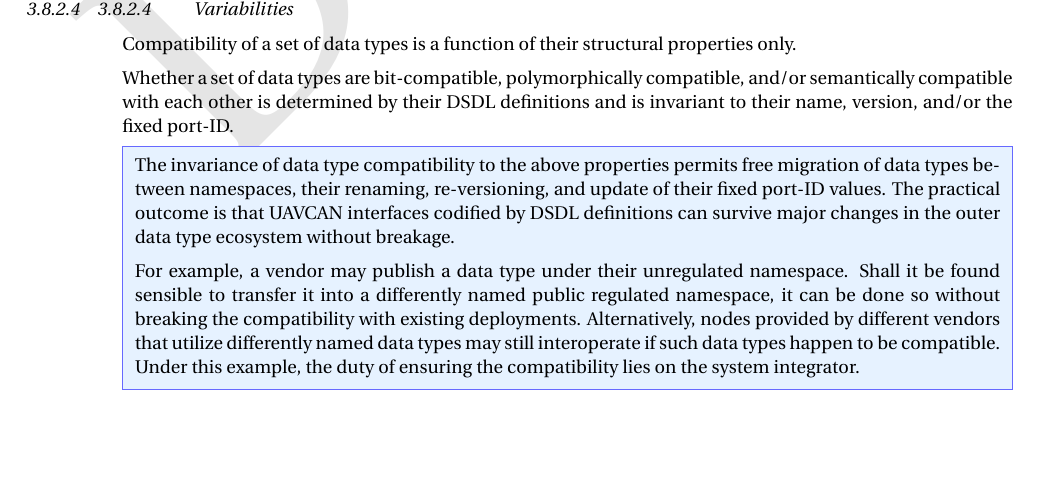
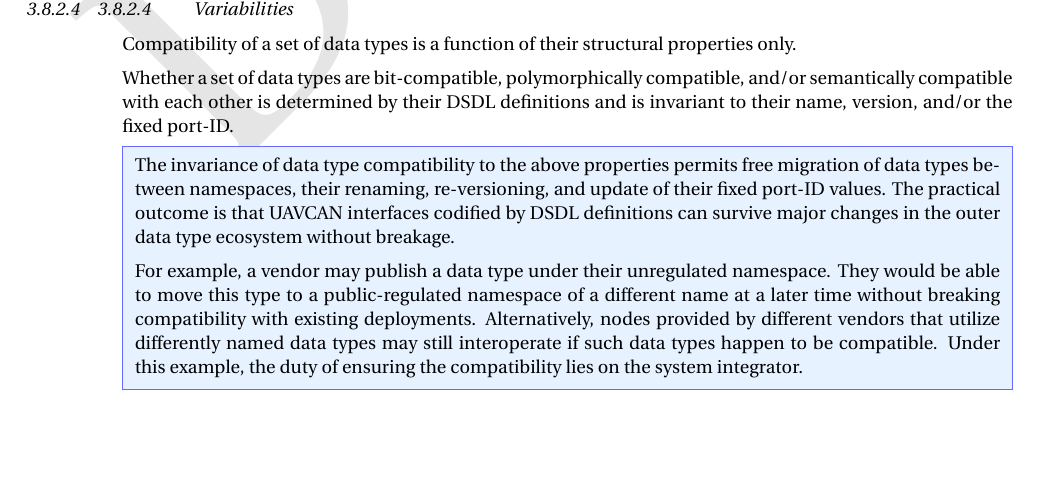
Before and after one commit to OpenCyphal/specification, a LaTeX thesis (specification/UAVCAN_Specification.tex, which reads specification/dsdl/compatibility.tex): part of page 36 of 83, cut so that both start at the same text. Compiled offline with pdfLaTeX; a LaTeX package or settings file that is missing is left out.

Commit message:
Apply suggestions from code review
Co-Authored-By: Scott Dixon <dixonsco@amazon.com>

```diff
--- a/specification/dsdl/compatibility.tex
+++ b/specification/dsdl/compatibility.tex
@@ -251,8 +251,8 @@ version, and/or the fixed port-ID.
     major changes in the outer data type ecosystem without breakage.
 
     For example, a vendor may publish a data type under their unregulated namespace.
-    Shall it be found sensible to transfer it into a differently named public regulated namespace,
-    it can be done so without breaking the compatibility with existing deployments.
+    They would be able to move this type to a public-regulated namespace of a different name
+    at a later time without breaking compatibility with existing deployments.
     Alternatively, nodes provided by different vendors that utilize differently named data types may
     still interoperate if such data types happen to be compatible.
     Under this example, the duty of ensuring the compatibility lies on the system integrator.
```
